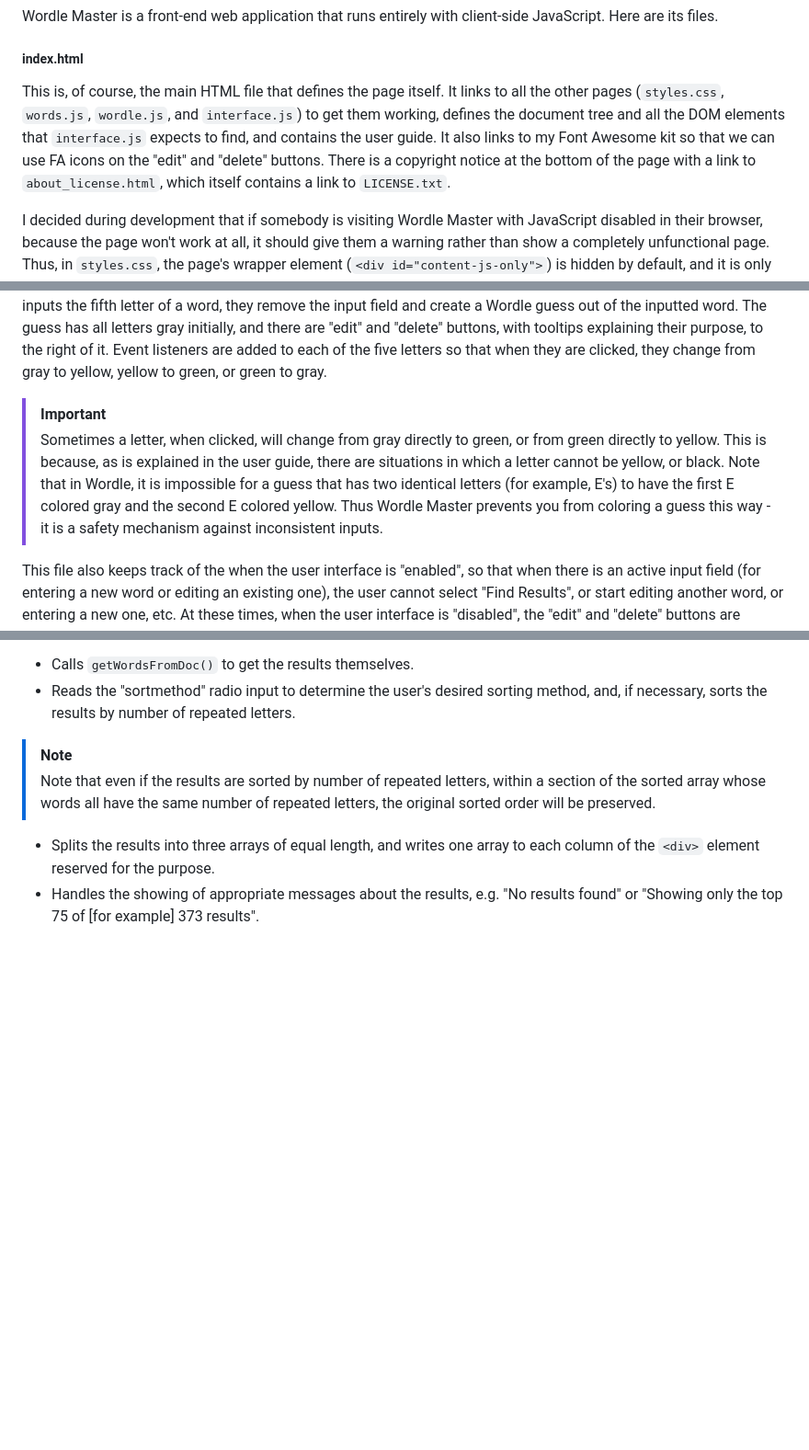
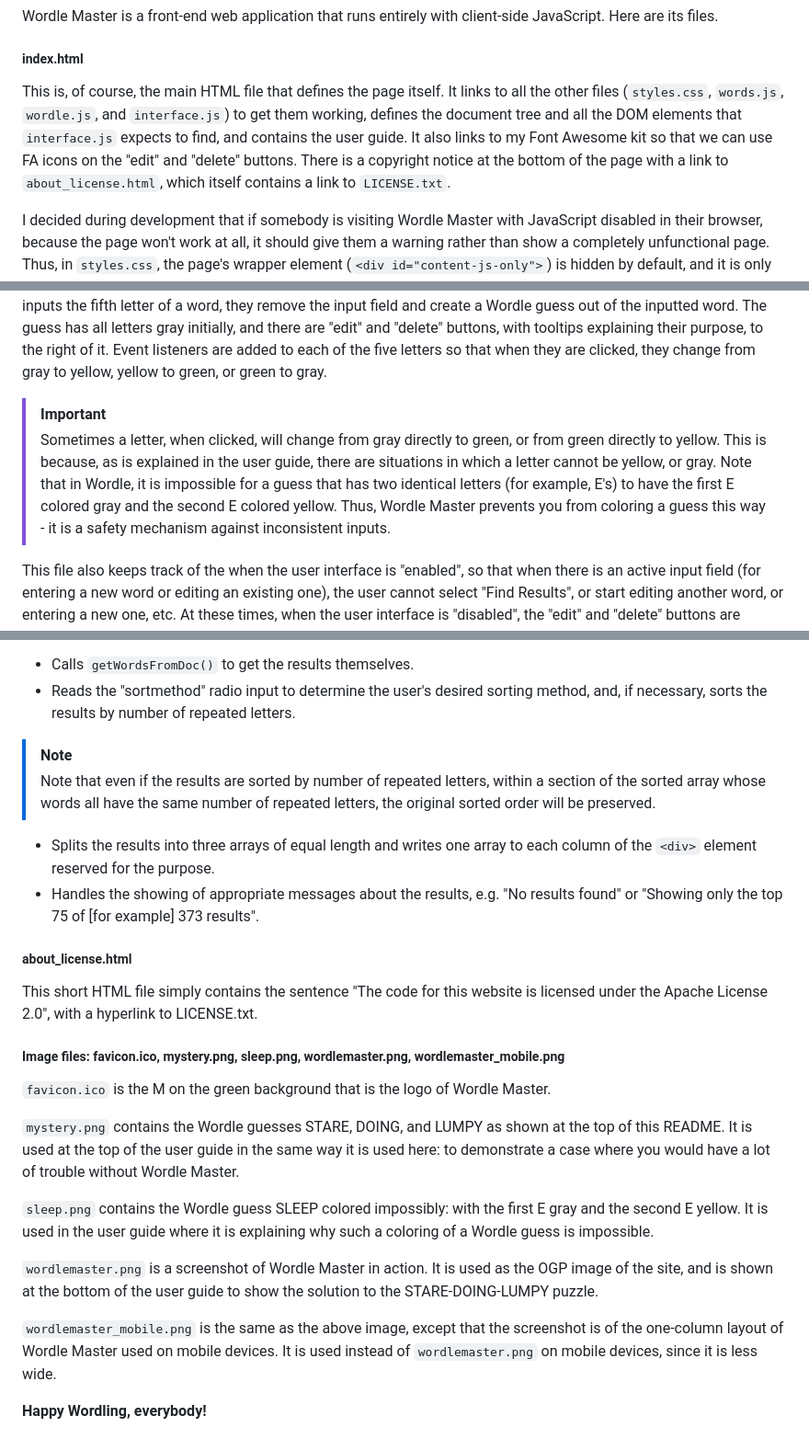
Before and after one commit to PT-Hrothgar/PT-Hrothgar.github.io, a Markdown page: README.md, 3 parts joined by grey strips. Shown at 92% size. GitHub-like rendering; blank space fills up the shorter version.

Commit message:
Update README.md
We might be done here.

```diff
--- a/README.md
+++ b/README.md
@@ -11,7 +11,7 @@ This is what Wordle Master is designed for. You can go to [https://PT-Hrothgar.g
 Wordle Master is a front-end web application that runs entirely with client-side JavaScript. Here are its files.
 
 ##### index.html
-This is, of course, the main HTML file that defines the page itself. It links to all the other pages (`styles.css`, `words.js`, `wordle.js`, and `interface.js`) to get them working, defines the document tree and all the DOM elements that `interface.js` expects to find, and contains the user guide. It also links to my Font Awesome kit so that we can use FA icons on the "edit" and "delete" buttons. There is a copyright notice at the bottom of the page with a link to `about_license.html`, which itself contains a link to `LICENSE.txt`.
+This is, of course, the main HTML file that defines the page itself. It links to all the other files (`styles.css`, `words.js`, `wordle.js`, and `interface.js`) to get them working, defines the document tree and all the DOM elements that `interface.js` expects to find, and contains the user guide. It also links to my Font Awesome kit so that we can use FA icons on the "edit" and "delete" buttons. There is a copyright notice at the bottom of the page with a link to `about_license.html`, which itself contains a link to `LICENSE.txt`.
 
 I decided during development that if somebody is visiting Wordle Master with JavaScript disabled in their browser, because the page won't work at all, it should give them a warning rather than show a completely unfunctional page. Thus, in `styles.css`, the page's wrapper element (`<div id="content-js-only">`) is hidden by default, and it is only shown by JavaScript. The only internal JavaScript in `index.html` is a short little script that does just that, and there is a large `<noscript>` element that directs the user to enable JavaScript.
 
@@ -42,7 +42,7 @@ This file also contains a function, `repeatedLetters()`, that returns the number
 Here we have all the functions relating to the document, and particularly to the user interface. Among other things, these functions can create input fields labeled "Guess #1", etc., where the user can enter his/her guesses. As the user inputs text, they process it: they convert the text to uppercase and remove non-alphabetic characters. When the user inputs the fifth letter of a word, they remove the input field and create a Wordle guess out of the inputted word. The guess has all letters gray initially, and there are "edit" and "delete" buttons, with tooltips explaining their purpose, to the right of it. Event listeners are added to each of the five letters so that when they are clicked, they change from gray to yellow, yellow to green, or green to gray.
 
 > [!IMPORTANT]
-> Sometimes a letter, when clicked, will change from gray directly to green, or from green directly to yellow. This is because, as is explained in the user guide, there are situations in which a letter cannot be yellow, or black. Note that in Wordle, it is impossible for a guess that has two identical letters (for example, E's) to have the first E colored gray and the second E colored yellow. Thus Wordle Master prevents you from coloring a guess this way - it is a safety mechanism against inconsistent inputs.
+> Sometimes a letter, when clicked, will change from gray directly to green, or from green directly to yellow. This is because, as is explained in the user guide, there are situations in which a letter cannot be yellow, or gray. Note that in Wordle, it is impossible for a guess that has two identical letters (for example, E's) to have the first E colored gray and the second E colored yellow. Thus, Wordle Master prevents you from coloring a guess this way - it is a safety mechanism against inconsistent inputs.
 
 This file also keeps track of the when the user interface is "enabled", so that when there is an active input field (for entering a new word or editing an existing one), the user cannot select "Find Results", or start editing another word, or entering a new one, etc. At these times, when the user interface is "disabled", the "edit" and "delete" buttons are disabled and the "Find Results" button is hidden.
 
@@ -55,5 +55,21 @@ Highest in the hierarchy is `getResults()`, which is the function actually calle
 - Reads the "sortmethod" radio input to determine the user's desired sorting method, and, if necessary, sorts the results by number of repeated letters.
 > [!NOTE]
 > Note that even if the results are sorted by number of repeated letters, within a section of the sorted array whose words all have the same number of repeated letters, the original sorted order will be preserved.
-- Splits the results into three arrays of equal length, and writes one array to each column of the `<div>` element reserved for the purpose.
+- Splits the results into three arrays of equal length and writes one array to each column of the `<div>` element reserved for the purpose.
 - Handles the showing of appropriate messages about the results, e.g. "No results found" or "Showing only the top 75 of [for example] 373 results".
+
+##### about_license.html
+This short HTML file simply contains the sentence "The code for this website is licensed under the Apache License 2.0", with a hyperlink to LICENSE.txt.
+
+##### Image files: favicon.ico, mystery.png, sleep.png, wordlemaster.png, wordlemaster_mobile.png
+`favicon.ico` is the M on the green background that is the logo of Wordle Master.
+
+`mystery.png` contains the Wordle guesses STARE, DOING, and LUMPY as shown at the top of this README. It is used at the top of the user guide in the same way it is used here: to demonstrate a case where you would have a lot of trouble without Wordle Master.
+
+`sleep.png` contains the Wordle guess SLEEP colored impossibly: with the first E gray and the second E yellow. It is used in the user guide where it is explaining why such a coloring of a Wordle guess is impossible.
+
+`wordlemaster.png` is a screenshot of Wordle Master in action. It is used as the OGP image of the site, and is shown at the bottom of the user guide to show the solution to the STARE-DOING-LUMPY puzzle.
+
+`wordlemaster_mobile.png` is the same as the above image, except that the screenshot is of the one-column layout of Wordle Master used on mobile devices. It is used instead of `wordlemaster.png` on mobile devices, since it is less wide.
+
+**Happy Wordling, everybody!**
```
